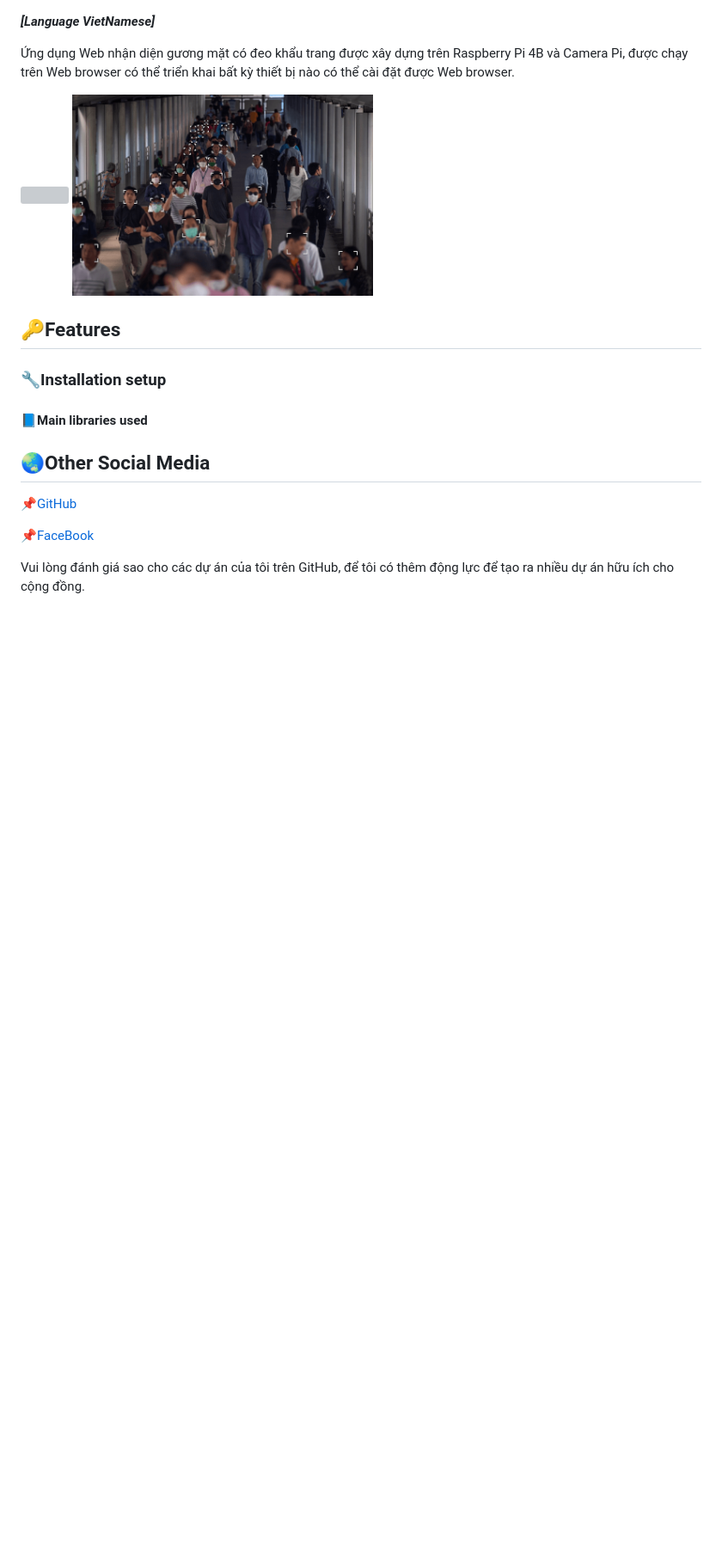
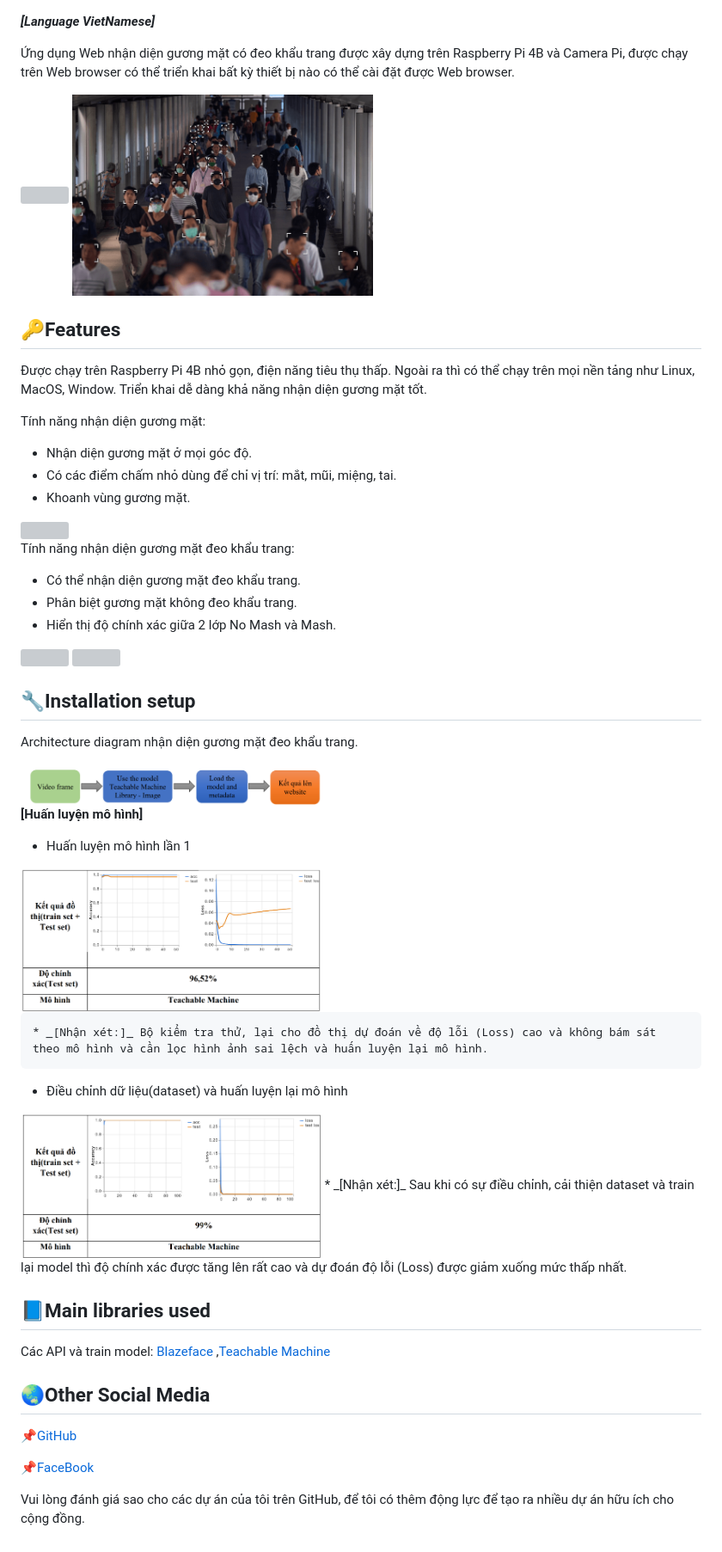
Before and after one commit to HuygaoBE/FaceRecognitionMaskDetection, a Markdown page: README.md, the part around the change. Shown: that part at 86% size. GitHub-like rendering; pictures changed too: images/acc.PNG (added), images/loss.PNG (added); blank space fills up the shorter version; grey boxes are pictures that could not be loaded.

Commit message:
add image

```diff
--- a/README.md
+++ b/README.md
@@ -7,10 +7,43 @@
 <img src="./images/blazeface2.PNG" width="350" height="350" /> <img src="./images/blazeface3.PNG" width="350" height="350" />
 
 ## 🔑Features
+Được chạy trên Raspberry Pi 4B nhỏ gọn, điện năng tiêu thụ thấp. Ngoài ra thì có thể chạy trên mọi nền tảng như Linux, MacOS, Window. Triển khai dễ dàng khả năng nhận diện gương mặt tốt.
 
-### 🔧Installation setup
+Tính năng nhận diện gương mặt:
+  * Nhận diện gương mặt ở mọi góc độ.
+  * Có các điểm chấm nhỏ dùng để chỉ vị trí: mắt, mũi, miệng, tai.
+  * Khoanh vùng gương mặt.
 
-#### 📘Main libraries used
+  <img src="./images/face_detection.PNG" width="350" height="350" />
+
+Tính năng nhận diện gương mặt đeo khẩu trang:
+  * Có thể nhận diện gương mặt đeo khẩu trang.
+  * Phân biệt gương mặt không đeo khẩu trang.
+  * Hiển thị độ chính xác giữa 2 lớp No Mash và Mash.
+
+  <img src="./images/face_mask2.PNG" width="350" height="350" /> <img src="./images/Inkedface_no_mask.PNG" width="350" height="350" />
+## 🔧Installation setup
+Architecture diagram nhận diện gương mặt đeo khẩu trang.
+
+<img src="./images/diagram.PNG" width="350" height="350" />
+
+**[Huấn luyện mô hình]**
+
+  * Huấn luyện mô hình lần 1
+
+  <img src="./images/loss.PNG" width="350" height="550" />
+
+    * _[Nhận xét:]_ Bộ kiểm tra thử, lại cho đồ thị dự đoán về độ lỗi (Loss) cao và không bám sát theo mô hình và cần lọc hình ảnh sai lệch và huấn luyện lại mô hình.
+
+
+  * Điều chỉnh dữ liệu(dataset) và huấn luyện lại mô hình
+
+  <img src="./images/acc.PNG" width="350" height="550" />
+    * _[Nhận xét:]_ Sau khi có sự điều chỉnh, cải thiện dataset và train lại model thì độ chính xác được tăng lên rất cao và dự đoán độ lỗi (Loss) được giảm xuống mức thấp nhất.
+
+
+## 📘Main libraries used
+Các API và train model: [Blazeface](https://github.com/tensorflow/tfjs-models/tree/master/blazeface) ,[Teachable Machine](https://teachablemachine.withgoogle.com/)
 
 ## 🌏Other Social Media
 
```
Also changed, not shown: images/Acc-mid.PNG (deleted), images/Acc_New_100.PNG (deleted), images/Low_New_100.PNG (deleted), images/loss-mid.PNG (deleted).
